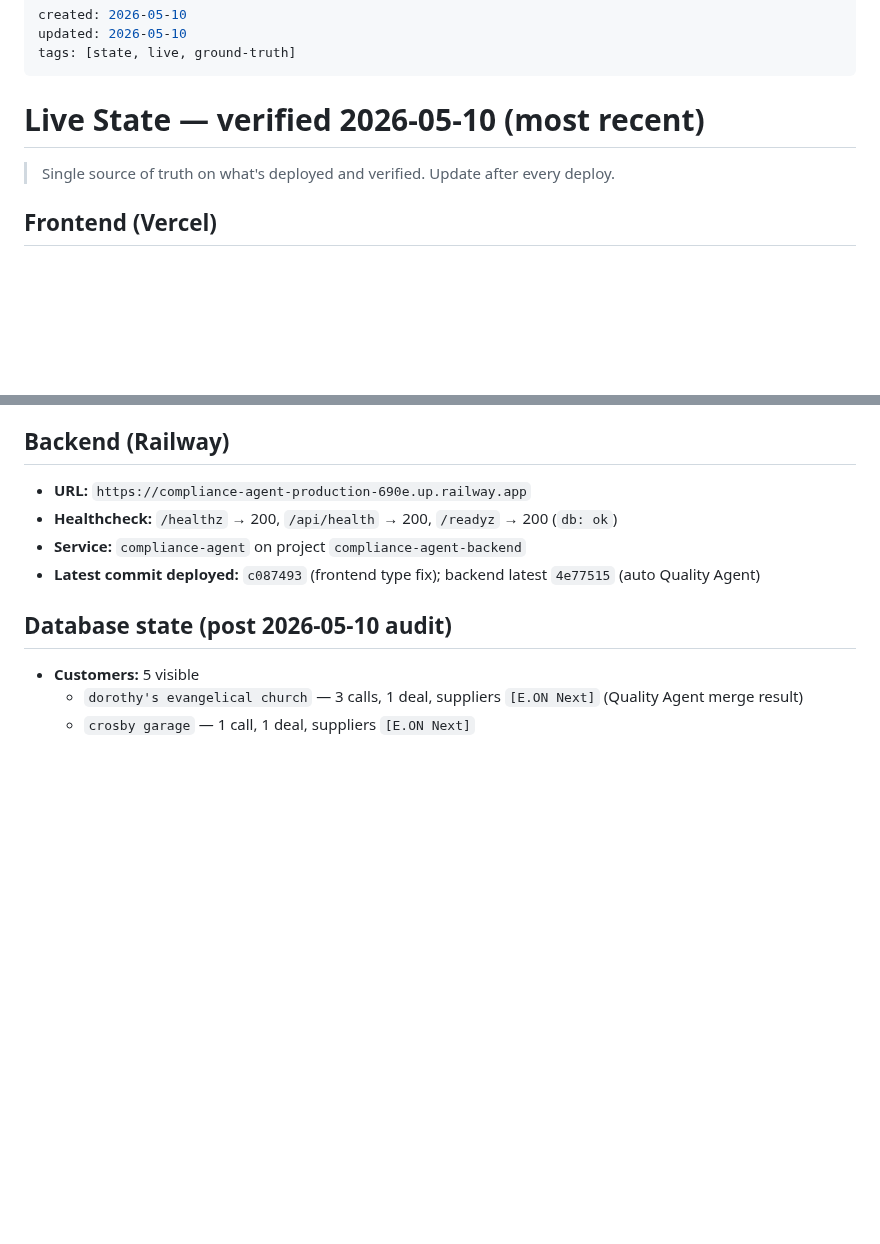
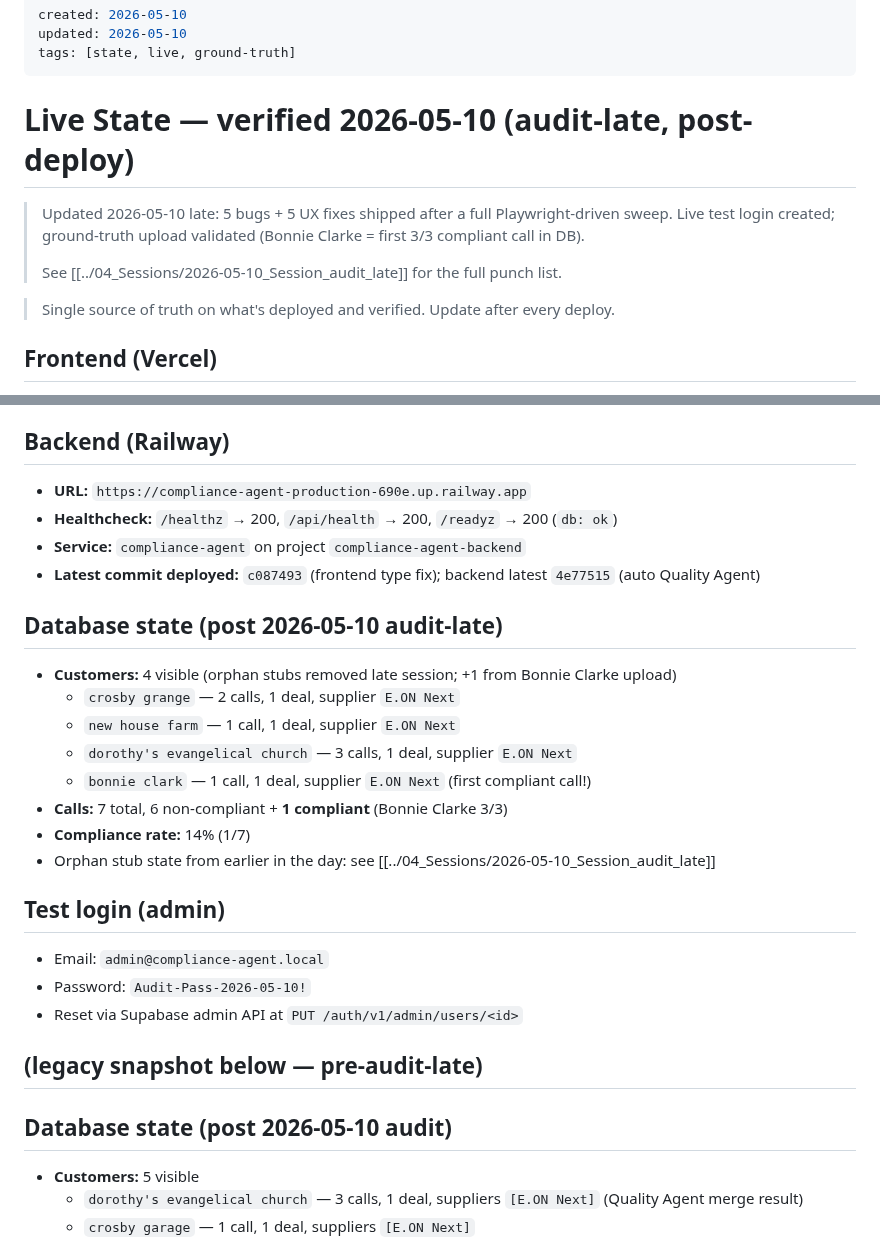
Before and after one commit to kingusa1/compliance-agent, a Markdown page: BRAIN/05_State/Live_State.md, 2 parts joined by grey strips. Drawn GitHub-style; blank space fills up the shorter version.

```diff
--- a/BRAIN/05_State/Live_State.md
+++ b/BRAIN/05_State/Live_State.md
@@ -4,7 +4,13 @@ updated: 2026-05-10
 tags: [state, live, ground-truth]
 ---
 
-# Live State — verified 2026-05-10 (most recent)
+# Live State — verified 2026-05-10 (audit-late, post-deploy)
+
+> Updated 2026-05-10 late: 5 bugs + 5 UX fixes shipped after a full
+> Playwright-driven sweep. Live test login created; ground-truth upload
+> validated (Bonnie Clarke = first 3/3 compliant call in DB).
+>
+> See [[../04_Sessions/2026-05-10_Session_audit_late]] for the full punch list.
 
 > Single source of truth on what's deployed and verified. Update after every deploy.
 
@@ -22,6 +28,23 @@ tags: [state, live, ground-truth]
 - **Healthcheck:** `/healthz` → 200, `/api/health` → 200, `/readyz` → 200 (`db: ok`)
 - **Service:** `compliance-agent` on project `compliance-agent-backend`
 - **Latest commit deployed:** `c087493` (frontend type fix); backend latest `4e77515` (auto Quality Agent)
+
+## Database state (post 2026-05-10 audit-late)
+- **Customers:** 4 visible (orphan stubs removed late session; +1 from Bonnie Clarke upload)
+  - `crosby grange` — 2 calls, 1 deal, supplier `E.ON Next`
+  - `new house farm` — 1 call, 1 deal, supplier `E.ON Next`
+  - `dorothy's evangelical church` — 3 calls, 1 deal, supplier `E.ON Next`
+  - `bonnie clark` — 1 call, 1 deal, supplier `E.ON Next` (first compliant call!)
+- **Calls:** 7 total, 6 non-compliant + **1 compliant** (Bonnie Clarke 3/3)
+- **Compliance rate:** 14% (1/7)
+- Orphan stub state from earlier in the day: see [[../04_Sessions/2026-05-10_Session_audit_late]]
+
+## Test login (admin)
+- Email: `admin@compliance-agent.local`
+- Password: `Audit-Pass-2026-05-10!`
+- Reset via Supabase admin API at `PUT /auth/v1/admin/users/<id>`
+
+## (legacy snapshot below — pre-audit-late)
 
 ## Database state (post 2026-05-10 audit)
 - **Customers:** 5 visible
```
Also changed, not shown: BRAIN/00_INDEX.md (+1 -0 lines), BRAIN/04_Sessions/2026-05-10_Session_audit_late.md (+60 -0 lines).
